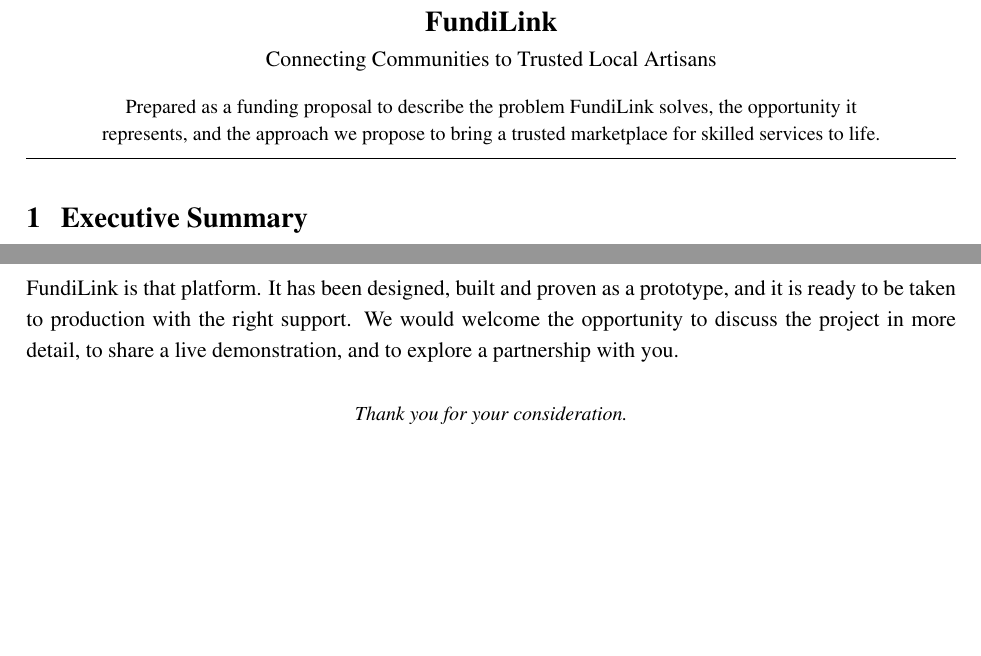
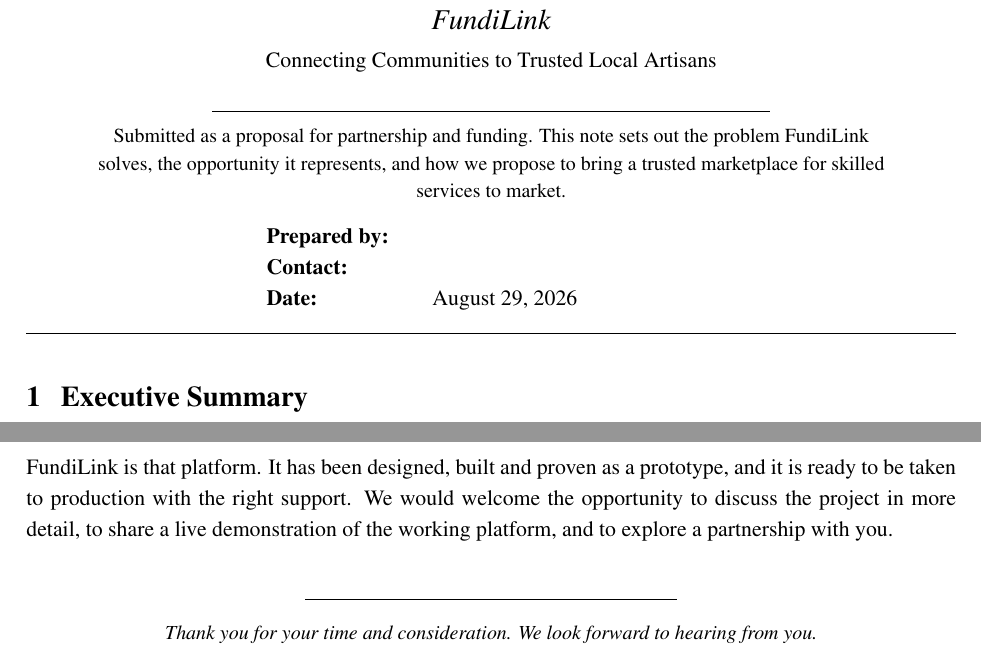
Before and after one commit to Wanderajonah/fundilinkug, a LaTeX document (fundiLink-report.tex): two parts of pages 1 and 4 of 4, joined at a grey line, cut so that both start at the same text, the shorter picture padded with empty space. Compiled offline with pdfLaTeX.

Commit message:
Polish concept note: professional cover block with contact placeholder and refined closing ask

```diff
--- a/fundiLink-report.tex
+++ b/fundiLink-report.tex
@@ -35,20 +35,31 @@
 
 % ======================= Header block =======================
 \begin{center}
-{\LARGE\bfseries Concept Note}\\[0.6em]
-{\Large\bfseries FundiLink}\\[0.2em]
-{\normalsize Connecting Communities to Trusted Local Artisans}\\[1.2em]
+{\LARGE\bfseries Concept Note}\\[0.4em]
+{\Large\textit{FundiLink}}\\[0.35em]
+{\normalsize Connecting Communities to Trusted Local Artisans}\\[0.6em]
+{\small
+\rule{0.6\textwidth}{0.4pt}
+}\\[0.7em]
 \begin{minipage}{0.85\textwidth}
 \centering\small
-Prepared as a funding proposal to describe the problem FundiLink solves,
-the opportunity it represents, and the approach we propose to bring a
-trusted marketplace for skilled services to life.
+Submitted as a proposal for partnership and funding. This note sets out
+the problem FundiLink solves, the opportunity it represents, and how we
+propose to bring a trusted marketplace for skilled services to market.
+\end{minipage}\\[1.0em]
+\begin{minipage}{0.9\textwidth}
+\centering
+\begin{tabular}{@{}l@{\hspace{2em}}l@{}}
+\textbf{Prepared by:} & \makebox[5cm]{}\\
+\textbf{Contact:}     & \makebox[5cm]{}\\
+\textbf{Date:}        & \today\\
+\end{tabular}
 \end{minipage}
 \end{center}
 
-\vspace{0.6em}
+\vspace{0.8em}
 \hrule
-\vspace{0.6em}
+\vspace{0.8em}
 
 % ======================= 1. Executive Summary =======================
 \section{Executive Summary}
@@ -222,12 +233,14 @@
 
 FundiLink is that platform. It has been designed, built and proven as a prototype, and it is
 ready to be taken to production with the right support. We would welcome the opportunity to
-discuss the project in more detail, to share a live demonstration, and to explore a
-partnership with you.
+discuss the project in more detail, to share a live demonstration of the working platform,
+and to explore a partnership with you.
 
 \vspace{1em}
 \begin{center}
-\small\textit{Thank you for your consideration.}
+\small
+\rule{0.4\textwidth}{0.4pt}\\[0.6em]
+\textit{Thank you for your time and consideration. We look forward to hearing from you.}
 \end{center}
 
 \end{document}
```
